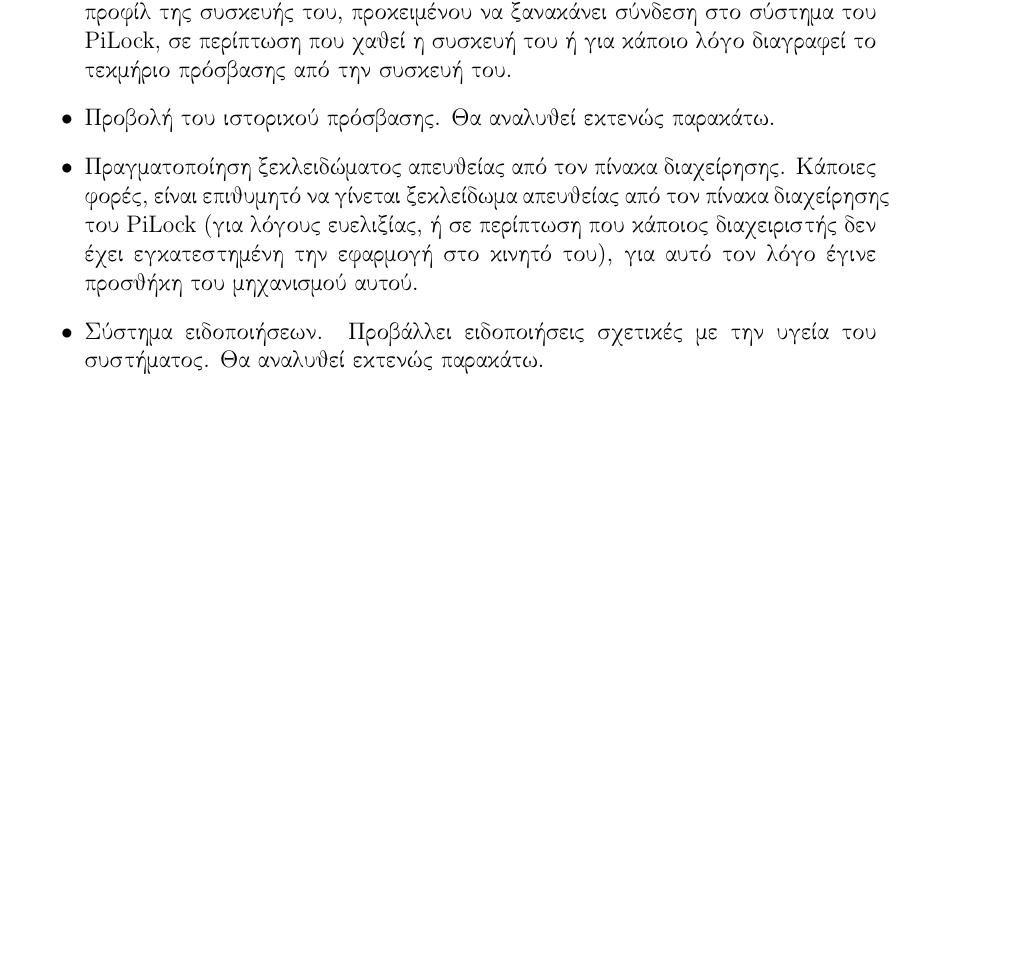
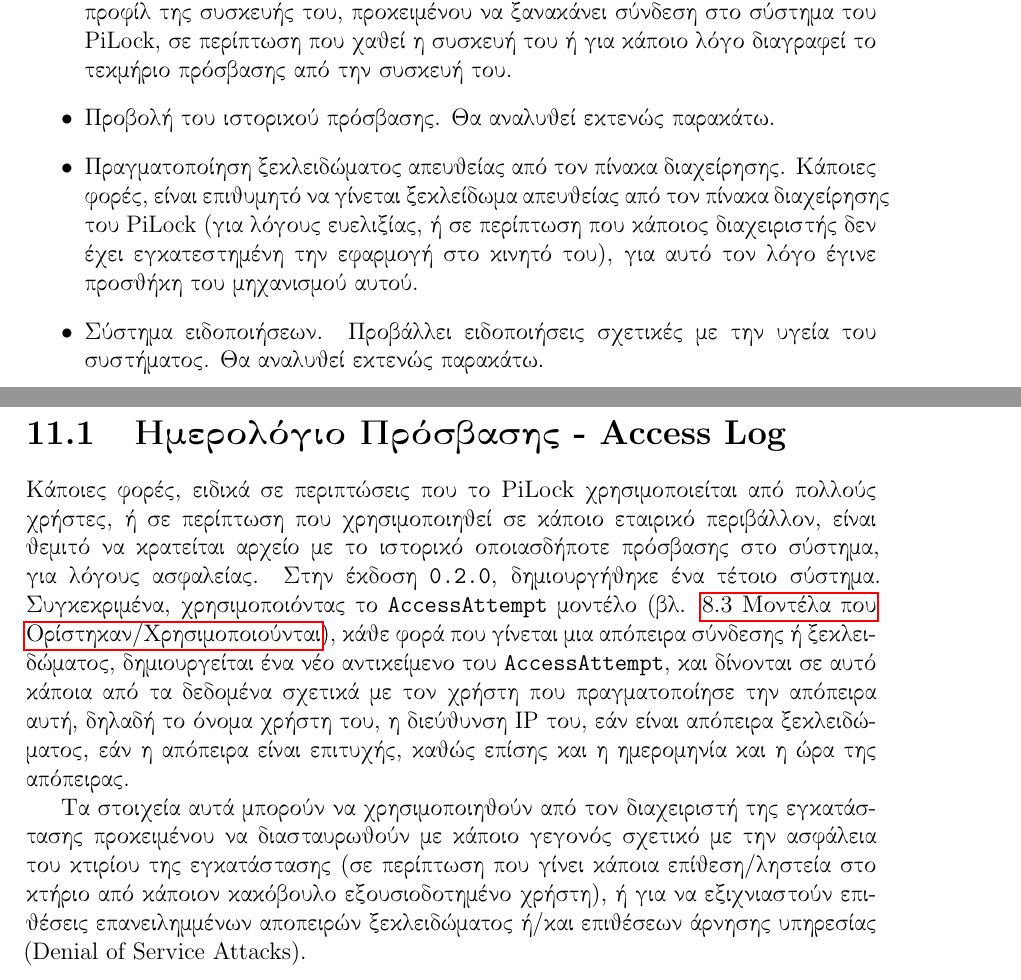
Before and after one commit to kerk12/PiLockThesis, a LaTeX thesis (PiLock.tex, which reads chapters/11_AdminCP.tex): part of page 47 of 49 before the commit and two parts of pages 47 and 48 of 50 after it, the two joined at a grey line, cut so that both start at the same text, the shorter picture padded with empty space. Compiled offline with pdfLaTeX.

Commit message:
Added Access Log section.

```diff
--- a/chapters/11_AdminCP.tex
+++ b/chapters/11_AdminCP.tex
@@ -9,3 +9,8 @@
 	\item Πραγματοποίηση ξεκλειδώματος απευθείας από τον πίνακα διαχείρησης. Κάποιες φορές, είναι επιθυμητό να γίνεται ξεκλείδωμα απευθείας από τον πίνακα διαχείρησης του PiLock (για λόγους ευελιξίας, ή σε περίπτωση που κάποιος διαχειριστής δεν έχει εγκατεστημένη την εφαρμογή στο κινητό του), για αυτό τον λόγο έγινε προσθήκη του μηχανισμού αυτού.  %TODO Might wanna fix this...
 	\item Σύστημα ειδοποιήσεων. Προβάλλει ειδοποιήσεις σχετικές με την υγεία του συστήματος. Θα αναλυθεί εκτενώς παρακάτω.
 \end{itemize}
+
+\section{Ημερολόγιο Πρόσβασης - Access Log}
+	Κάποιες φορές, ειδικά σε περιπτώσεις που το PiLock χρησιμοποιείται από πολλούς χρήστες, ή σε περίπτωση που χρησιμοποιηθεί σε κάποιο εταιρικό περιβάλλον, είναι θεμιτό να κρατείται αρχείο με το ιστορικό οποιασδήποτε πρόσβασης στο σύστημα, για λόγους ασφαλείας. Στην έκδοση \verb|0.2.0|, δημιουργήθηκε ένα τέτοιο σύστημα. Συγκεκριμένα, χρησιμοποιόντας το \verb|AccessAttempt| μοντέλο (βλ. \fullref{sec:models}), κάθε φορά που γίνεται μια απόπειρα σύνδεσης ή ξεκλειδώματος, δημιουργείται ένα νέο αντικείμενο του \verb|AccessAttempt|, και δίνονται σε αυτό κάποια από τα δεδομένα σχετικά με τον χρήστη που πραγματοποίησε την απόπειρα αυτή, δηλαδή το όνομα χρήστη του, η διεύθυνση IP του, εάν είναι απόπειρα ξεκλειδώματος, εάν η απόπειρα είναι επιτυχής, καθώς επίσης και η ημερομηνία και η ώρα της απόπειρας.
+
+	Τα στοιχεία αυτά μπορούν να χρησιμοποιηθούν από τον διαχειριστή της εγκατάστασης προκειμένου να διασταυρωθούν με κάποιο γεγονός σχετικό με την ασφάλεια του κτιρίου της εγκατάστασης (σε περίπτωση που γίνει κάποια επίθεση/ληστεία στο κτήριο από κάποιον κακόβουλο εξουσιοδοτημένο χρήστη), ή για να εξιχνιαστούν επιθέσεις επανειλημμένων αποπειρών ξεκλειδώματος ή/και επιθέσεων άρνησης υπηρεσίας (Denial of Service Attacks).
```
